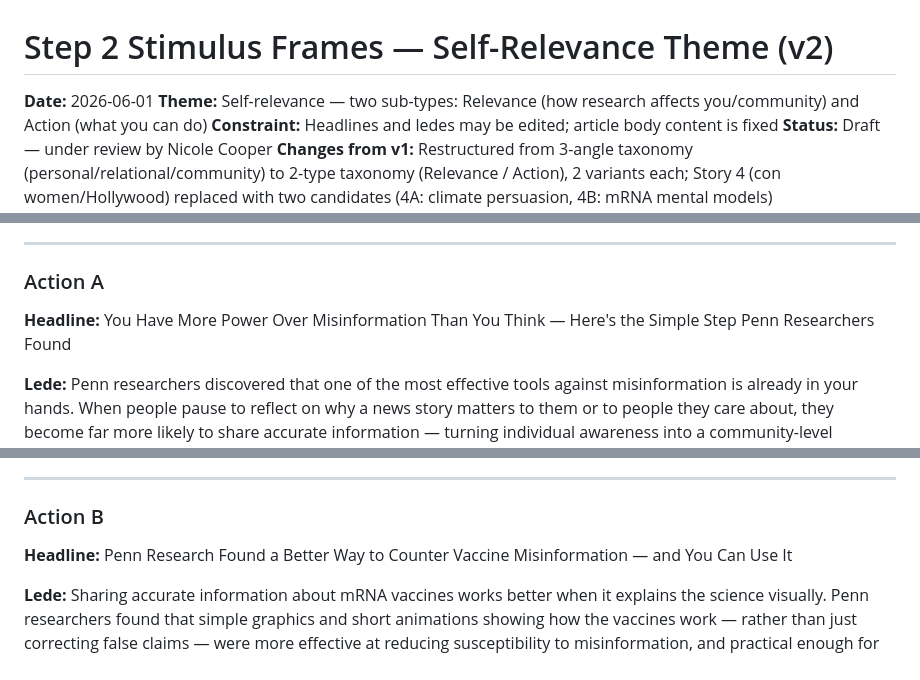
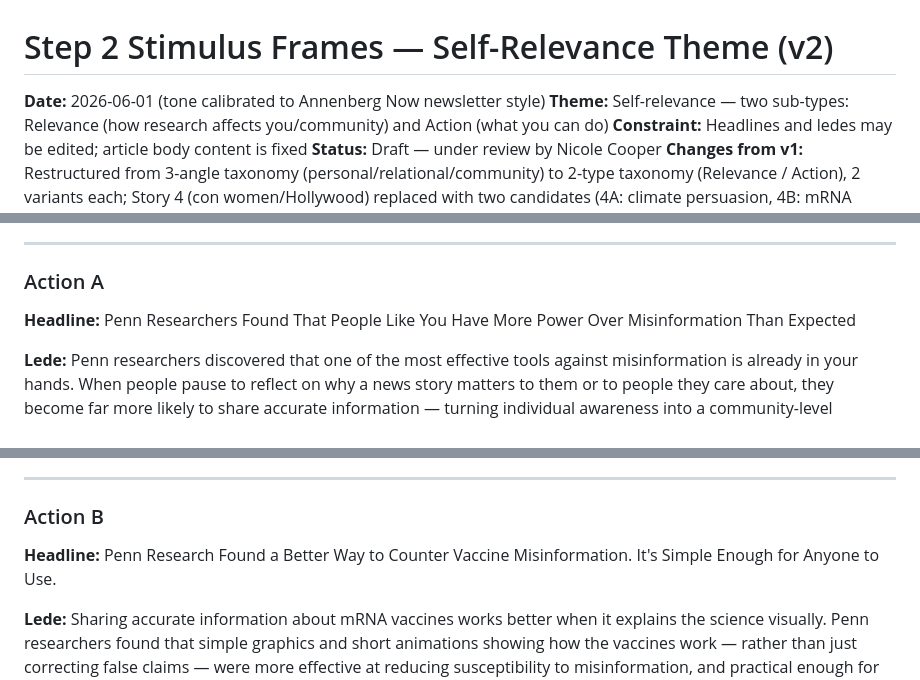
Before and after one commit to cnlab/UniversityNews, a Markdown page: Step2/stimulus_frames_selfrelevance_v2.md, 3 parts joined by grey strips. Rendered like a GitHub page.

```diff
--- a/Step2/stimulus_frames_selfrelevance_v2.md
+++ b/Step2/stimulus_frames_selfrelevance_v2.md
@@ -1,5 +1,5 @@
 # Step 2 Stimulus Frames — Self-Relevance Theme (v2)
-**Date:** 2026-06-01
+**Date:** 2026-06-01 (tone calibrated to Annenberg Now newsletter style)
 **Theme:** Self-relevance — two sub-types: Relevance (how research affects you/community) and Action (what you can do)
 **Constraint:** Headlines and ledes may be edited; article body content is fixed
 **Status:** Draft — under review by Nicole Cooper
@@ -116,7 +116,7 @@
 ---
 
 ### Action A
-**Headline:** You Have More Power Over Misinformation Than You Think — Here's the Simple Step Penn Researchers Found
+**Headline:** Penn Researchers Found That People Like You Have More Power Over Misinformation Than Expected
 
 **Lede:** Penn researchers discovered that one of the most effective tools against misinformation is already in your hands. When people pause to reflect on why a news story matters to them or to people they care about, they become far more likely to share accurate information — turning individual awareness into a community-level defense against false content.
 
@@ -203,7 +203,7 @@
 ---
 
 ### Action B
-**Headline:** Penn Research Found a Better Way to Counter Vaccine Misinformation — and You Can Use It
+**Headline:** Penn Research Found a Better Way to Counter Vaccine Misinformation. It's Simple Enough for Anyone to Use.
 
 **Lede:** Sharing accurate information about mRNA vaccines works better when it explains the science visually. Penn researchers found that simple graphics and short animations showing how the vaccines work — rather than just correcting false claims — were more effective at reducing susceptibility to misinformation, and practical enough for anyone to use in conversation or on social media.
 
```
Also changed, not shown: other parts of Step2/stimulus_frames_selfrelevance_v2.md (+10 -10 lines).
